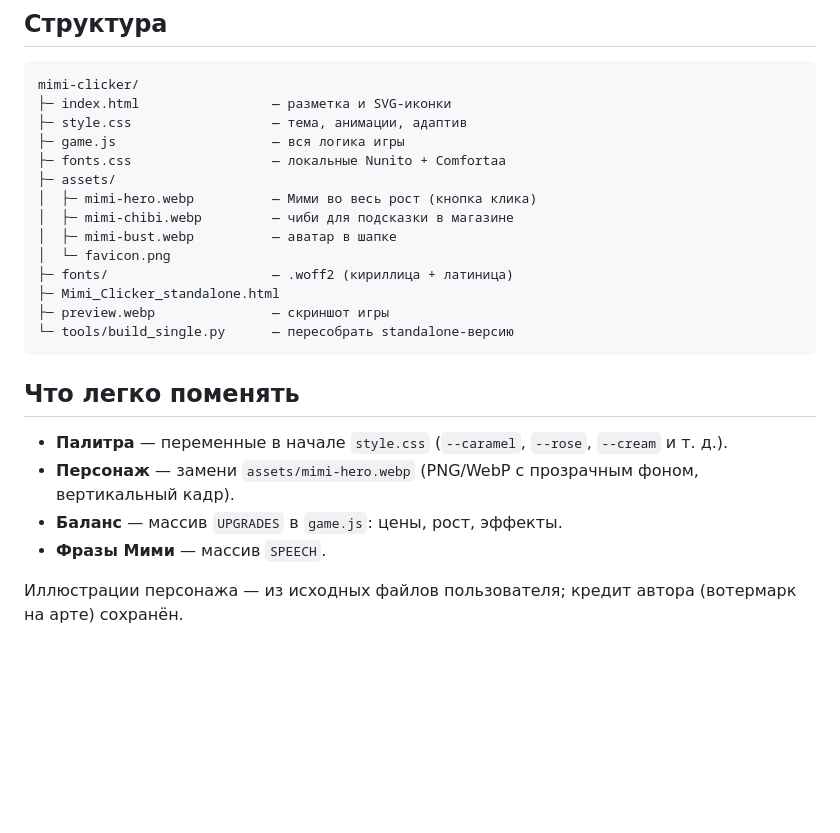
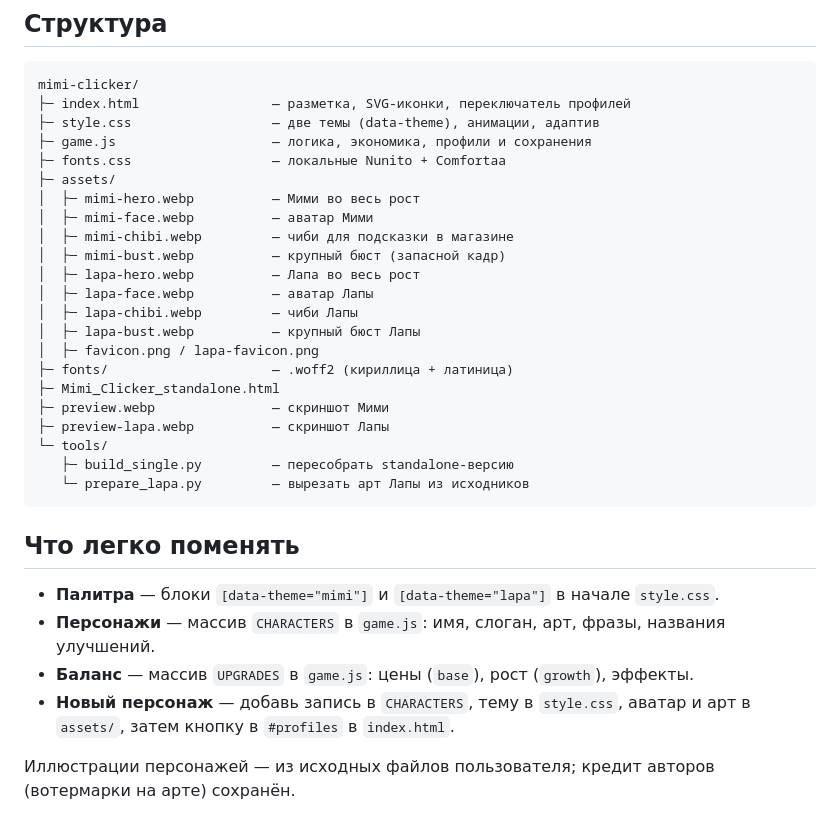
Before and after one commit to novacobura-max/Mimi-typh-clicker, a Markdown page: README.md, the part around one of its changes. Rendered like a GitHub page; blank space fills up the shorter version.

````diff
--- a/README.md
+++ b/README.md
@@ -35,26 +69,35 @@
 
 ```
 mimi-clicker/
-├─ index.html                 — разметка и SVG-иконки
-├─ style.css                  — тема, анимации, адаптив
-├─ game.js                    — вся логика игры
+├─ index.html                 — разметка, SVG-иконки, переключатель профилей
+├─ style.css                  — две темы (data-theme), анимации, адаптив
+├─ game.js                    — логика, экономика, профили и сохранения
 ├─ fonts.css                  — локальные Nunito + Comfortaa
 ├─ assets/
-│  ├─ mimi-hero.webp          — Мими во весь рост (кнопка клика)
+│  ├─ mimi-hero.webp          — Мими во весь рост
+│  ├─ mimi-face.webp          — аватар Мими
 │  ├─ mimi-chibi.webp         — чиби для подсказки в магазине
-│  ├─ mimi-bust.webp          — аватар в шапке
-│  └─ favicon.png
+│  ├─ mimi-bust.webp          — крупный бюст (запасной кадр)
+│  ├─ lapa-hero.webp          — Лапа во весь рост
+│  ├─ lapa-face.webp          — аватар Лапы
+│  ├─ lapa-chibi.webp         — чиби Лапы
+│  ├─ lapa-bust.webp          — крупный бюст Лапы
+│  ├─ favicon.png / lapa-favicon.png
 ├─ fonts/                     — .woff2 (кириллица + латиница)
 ├─ Mimi_Clicker_standalone.html
-├─ preview.webp               — скриншот игры
-└─ tools/build_single.py      — пересобрать standalone-версию
+├─ preview.webp               — скриншот Мими
+├─ preview-lapa.webp          — скриншот Лапы
+└─ tools/
+   ├─ build_single.py         — пересобрать standalone-версию
+   └─ prepare_lapa.py         — вырезать арт Лапы из исходников
 ```
 
 ## Что легко поменять
 
-- **Палитра** — переменные в начале `style.css` (`--caramel`, `--rose`, `--cream` и т. д.).
-- **Персонаж** — замени `assets/mimi-hero.webp` (PNG/WebP с прозрачным фоном, вертикальный кадр).
-- **Баланс** — массив `UPGRADES` в `game.js`: цены, рост, эффекты.
-- **Фразы Мими** — массив `SPEECH`.
+- **Палитра** — блоки `[data-theme="mimi"]` и `[data-theme="lapa"]` в начале `style.css`.
+- **Персонажи** — массив `CHARACTERS` в `game.js`: имя, слоган, арт, фразы, названия улучшений.
+- **Баланс** — массив `UPGRADES` в `game.js`: цены (`base`), рост (`growth`), эффекты.
+- **Новый персонаж** — добавь запись в `CHARACTERS`, тему в `style.css`, аватар и арт в `assets/`,
+  затем кнопку в `#profiles` в `index.html`.
 
-Иллюстрации персонажа — из исходных файлов пользователя; кредит автора (вотермарк на арте) сохранён.
+Иллюстрации персонажей — из исходных файлов пользователя; кредит авторов (вотермарки на арте) сохранён.
````
Also changed, not shown: other parts of README.md (+43 -9 lines).
